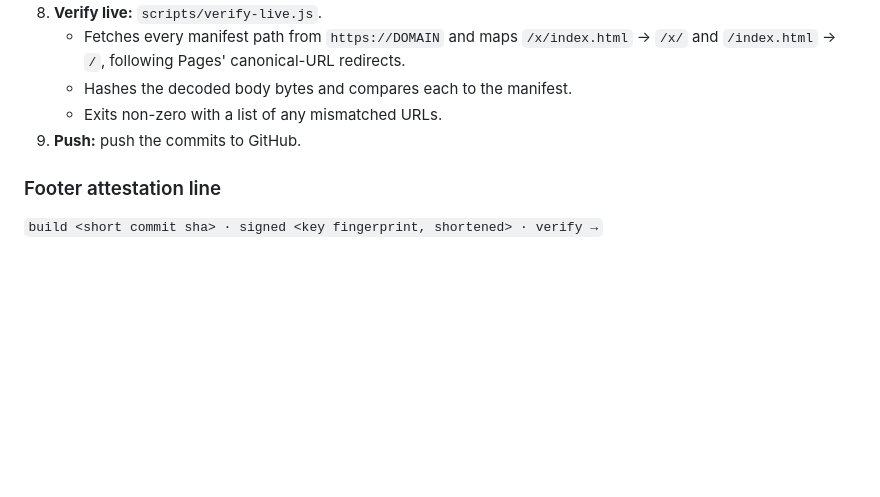
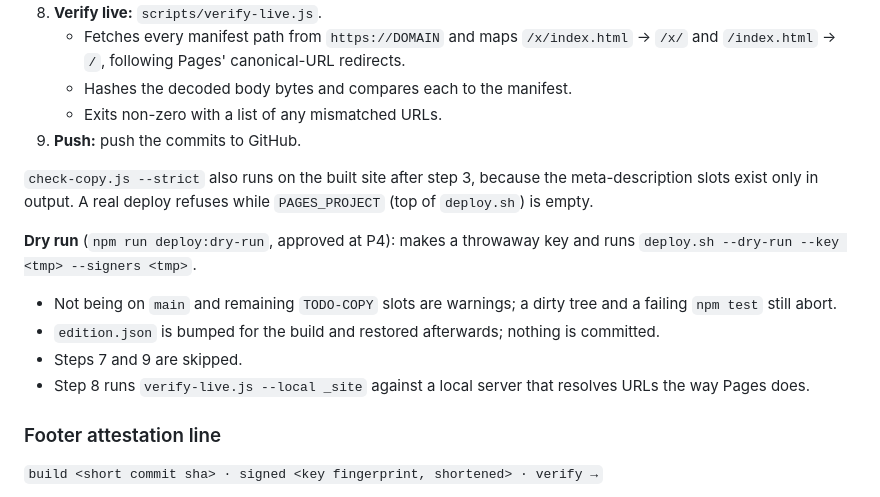
Before and after one commit to mackfound/portfolio-site, a Markdown page: projectplan.md, the part around the change. GitHub-like rendering; blank space fills up the shorter version.

Commit message:
Spec: record deploy dry-run behaviour (P4 gate decisions)
Co-Authored-By: Claude Opus 5.5 <noreply@anthropic.com>
Claude-Session: https://claude.ai/code/session_01Vqtu8jqXE44t6wmCPkMaKm

```diff
--- a/projectplan.md
+++ b/projectplan.md
@@ -372,6 +372,14 @@ Each step aborts the deploy on failure.
    - Exits non-zero with a list of any mismatched URLs.
 9. **Push:** push the commits to GitHub.
 
+`check-copy.js --strict` also runs on the built site after step 3, because the meta-description slots exist only in output. A real deploy refuses while `PAGES_PROJECT` (top of `deploy.sh`) is empty.
+
+**Dry run** (`npm run deploy:dry-run`, approved at P4): makes a throwaway key and runs `deploy.sh --dry-run --key <tmp> --signers <tmp>`.
+- Not being on `main` and remaining `TODO-COPY` slots are warnings; a dirty tree and a failing `npm test` still abort.
+- `edition.json` is bumped for the build and restored afterwards; nothing is committed.
+- Steps 7 and 9 are skipped.
+- Step 8 runs `verify-live.js --local _site` against a local server that resolves URLs the way Pages does.
+
 ### Footer attestation line
 
 `build <short commit sha> · signed <key fingerprint, shortened> · verify →`
```
